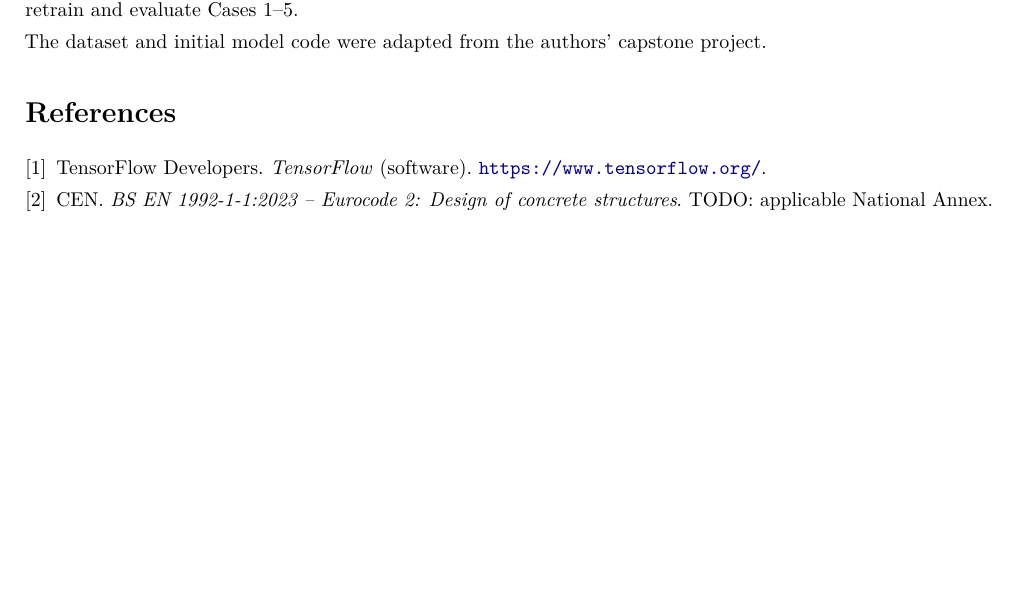
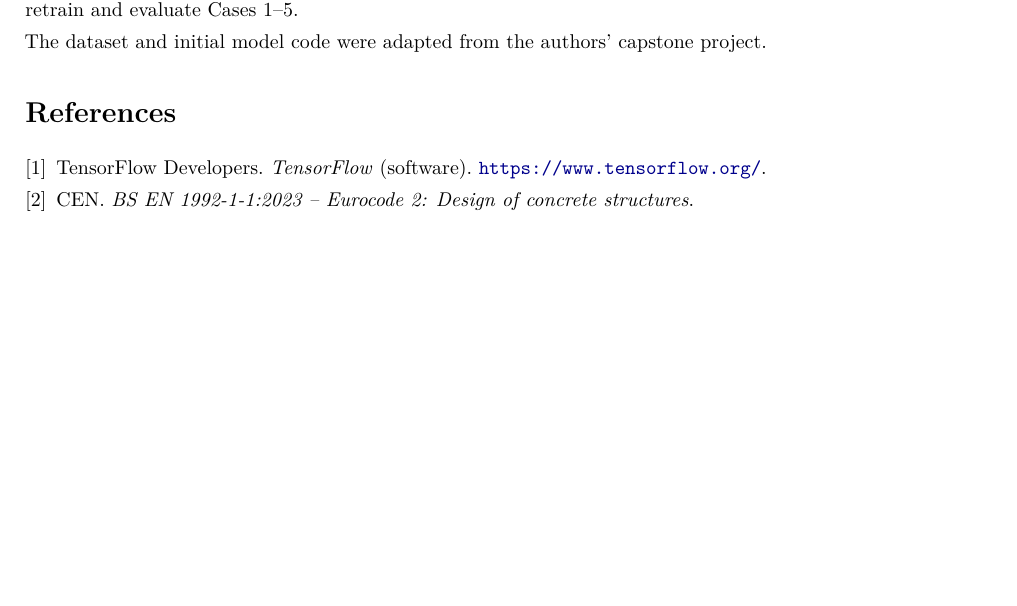
Before and after one commit to hoanggiaptran130503-bot/cv7001_ml_mini-project, a LaTeX document (Latex/ml_mini_project_report_thg.tex): part of page 2 of 2, cut so that both start at the same text, the shorter picture padded with empty space. Compiled offline with pdfLaTeX.

Commit message:
Update LaTeX report

```diff
--- a/Latex/ml_mini_project_report_thg.tex
+++ b/Latex/ml_mini_project_report_thg.tex
@@ -124,6 +124,5 @@ project.
 \url{https://www.tensorflow.org/}.
 
 \bibitem{eurocode} CEN. \emph{BS EN 1992-1-1:2023 -- Eurocode 2: Design of concrete structures}.
-TODO: applicable National Annex.
 \end{thebibliography}
 \end{document}
```
Also changed, not shown: Latex/ml_mini_project_report_thg.pdf, ml_mini_project_report_thg.pdf.
